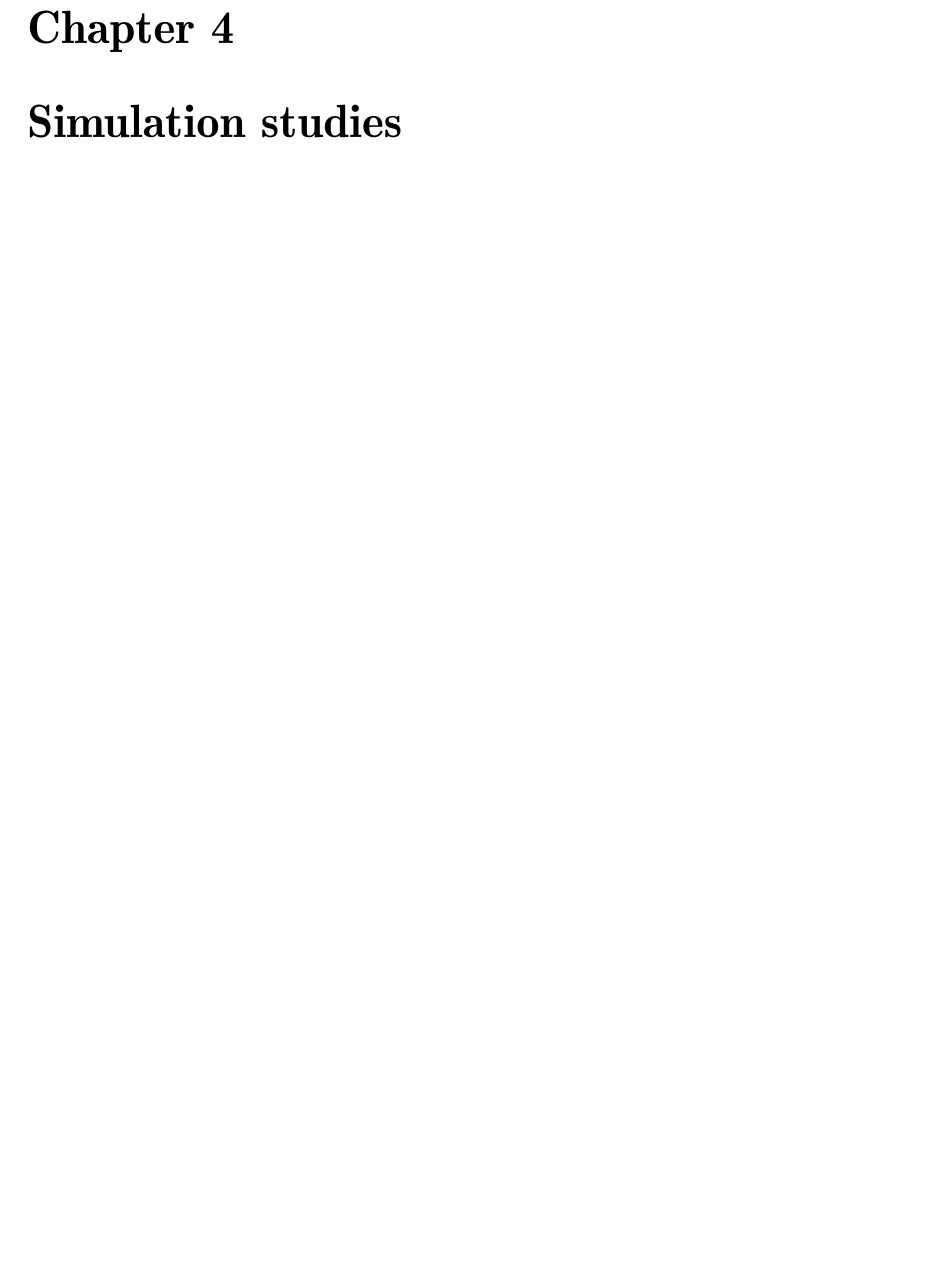
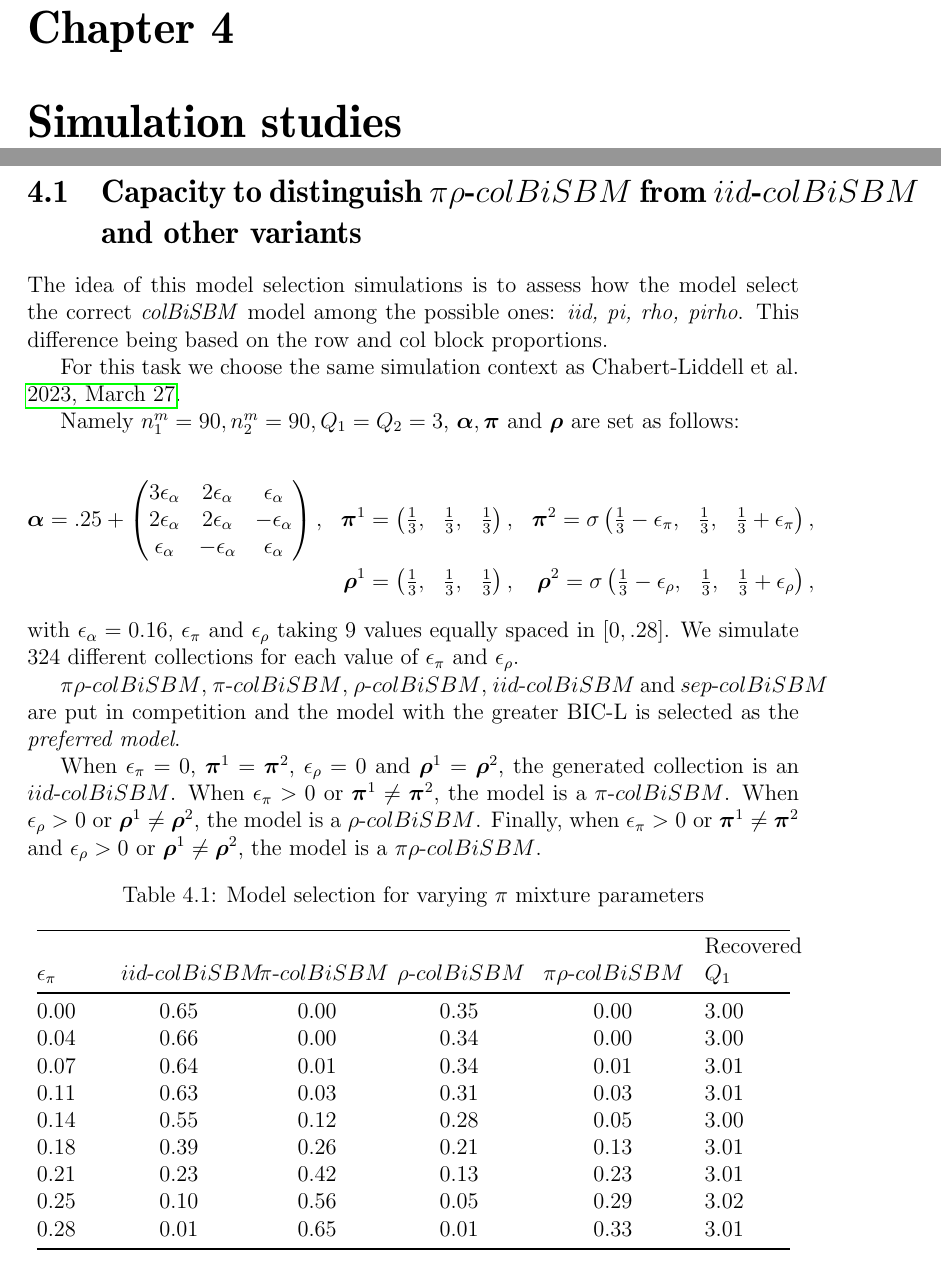
Before and after one commit to Polarolouis/rapport-CEI-MIA-2023, a LaTeX document (rapport.tex, which reads Rcodes/simulation/model_selection_analyze.tex): part of page 26 of 35 before the commit and two parts of pages 26 and 27 of 38 after it, the two joined at a grey line, cut so that both start at the same text, the shorter picture padded with empty space. Compiled offline with pdfLaTeX.

Commit message:
EOD 4/07

```diff
--- /dev/null
+++ b/Rcodes/simulation/model_selection_analyze.tex
@@ -0,0 +1,208 @@
+\hypertarget{capacity-to-distinguish-pirhotext-colbisbm-from-iidtext-colbisbm-and-other-variants}{%
+\section{\texorpdfstring{Capacity to distinguish
+\(\pi\rho\text{-}colBiSBM\) from \(iid\text{-}colBiSBM\) and other
+variants}{Capacity to distinguish \textbackslash pi\textbackslash rho\textbackslash text\{-\}colBiSBM from iid\textbackslash text\{-\}colBiSBM and other variants}}\label{capacity-to-distinguish-pirhotext-colbisbm-from-iidtext-colbisbm-and-other-variants}}
+
+The idea of this model selection simulations is to assess how the model
+select the correct \emph{colBiSBM} model among the possible ones:
+\textit{iid, pi, rho, pirho}. This difference being based on the row and
+col block proportions.
+
+For this task we choose the same simulation context as
+\cite{chabert-liddellLearningCommonStructures2023}.
+
+Namely \(n_{1}^{m} = 90, n_{2}^{m} = 90, Q_1 = Q_2 = 3\),
+\(\bm{\alpha}, \bm{\pi}\) and \(\bm{\rho}\) are set as follows:
+
+\begin{align*}
+    \bm{\alpha} =.25 +  \begin{pmatrix}
+                        3 \eps[\alpha] & 2 \eps[\alpha] & \eps[\alpha] \\
+                        2 \eps[\alpha] & 2 \eps[\alpha] & - \eps[\alpha] \\
+                        \eps[\alpha] & - \eps[\alpha] & \eps[\alpha]
+                    \end{pmatrix}, & & \bm{\pi}^1 = \begin{pmatrix}
+                        \frac{1}{3}, & \frac{1}{3}, & \frac{1}{3}
+                    \end{pmatrix}, & & \bm{\pi}^2 = \sigma\begin{pmatrix}
+                        \frac{1}{3} - \eps[\pi], & \frac{1}{3}, & \frac{1}{3} + \eps[\pi]
+                    \end{pmatrix},\\
+    & & \bm{\rho}^1 = \begin{pmatrix}
+                        \frac{1}{3}, & \frac{1}{3}, & \frac{1}{3}
+                    \end{pmatrix}, & & \bm{\rho}^2 = \sigma\begin{pmatrix}
+                        \frac{1}{3} - \eps[\rho], & \frac{1}{3}, & \frac{1}{3} + \eps[\rho]
+                    \end{pmatrix},
+\end{align*} with \(\eps[\alpha] = 0.16\), \(\eps[\pi]\) and
+\(\eps[\rho]\) taking 9 values equally spaced in
+\(\left[ 0, .28\right]\). We simulate 324 different collections for each
+value of \(\eps[\pi]\) and \(\eps[\rho]\).
+
+\(\pi\rho\text{-}colBiSBM\), \(\pi\text{-}colBiSBM\),
+\(\rho\text{-}colBiSBM\), \(iid\text{-}colBiSBM\) and
+\(sep\text{-}colBiSBM\) are put in competition and the model with the
+greater BIC-L is selected as the \emph{preferred model}.
+
+When \(\eps[\pi] = 0\), \(\bm{\pi}^1 = \bm{\pi}^2\), \(\eps[\rho] = 0\)
+and \(\bm{\rho}^1 = \bm{\rho}^2\), the generated collection is an
+\(iid\text{-}colBiSBM\). When \(\eps[\pi] > 0\) or
+\(\bm{\pi}^1 \neq \bm{\pi}^2\), the model is a \(\pi\text{-}colBiSBM\).
+When \(\eps[\rho] > 0\) or \(\bm{\rho}^1 \neq \bm{\rho}^2\), the model
+is a \(\rho\text{-}colBiSBM\). Finally, when \(\eps[\pi] > 0\) or
+\(\bm{\pi}^1 \neq \bm{\pi}^2\) and \(\eps[\rho] > 0\) or
+\(\bm{\rho}^1 \neq \bm{\rho}^2\), the model is a
+\(\pi\rho\text{-}colBiSBM\).
+
+\begin{longtable}[]{@{}lccccl@{}}
+\caption{\label{tab:pi-model-sel}Model selection for varying \(\pi\)
+mixture parameters}\tabularnewline
+\toprule
+\begin{minipage}[b]{0.08\columnwidth}\raggedright
+\(\eps[\pi]\)\strut
+\end{minipage} & \begin{minipage}[b]{0.15\columnwidth}\centering
+\(iid\text{-}colBiSBM\)\strut
+\end{minipage} & \begin{minipage}[b]{0.15\columnwidth}\centering
+\(\pi\text{-}colBiSBM\)\strut
+\end{minipage} & \begin{minipage}[b]{0.16\columnwidth}\centering
+\(\rho\text{-}colBiSBM\)\strut
+\end{minipage} & \begin{minipage}[b]{0.18\columnwidth}\centering
+\(\pi\rho\text{-}colBiSBM\)\strut
+\end{minipage} & \begin{minipage}[b]{0.11\columnwidth}\raggedright
+Recovered \(Q_1\)\strut
+\end{minipage}\tabularnewline
+\midrule
+\endfirsthead
+\toprule
+\begin{minipage}[b]{0.08\columnwidth}\raggedright
+\(\eps[\pi]\)\strut
+\end{minipage} & \begin{minipage}[b]{0.15\columnwidth}\centering
+\(iid\text{-}colBiSBM\)\strut
+\end{minipage} & \begin{minipage}[b]{0.15\columnwidth}\centering
+\(\pi\text{-}colBiSBM\)\strut
+\end{minipage} & \begin{minipage}[b]{0.16\columnwidth}\centering
+\(\rho\text{-}colBiSBM\)\strut
+\end{minipage} & \begin{minipage}[b]{0.18\columnwidth}\centering
+\(\pi\rho\text{-}colBiSBM\)\strut
+\end{minipage} & \begin{minipage}[b]{0.11\columnwidth}\raggedright
+Recovered \(Q_1\)\strut
+\end{minipage}\tabularnewline
+\midrule
+\endhead
+\begin{minipage}[t]{0.08\columnwidth}\raggedright
+0.00\strut
+\end{minipage} & \begin{minipage}[t]{0.15\columnwidth}\centering
+0.65\strut
+\end{minipage} & \begin{minipage}[t]{0.15\columnwidth}\centering
+0.00\strut
+\end{minipage} & \begin{minipage}[t]{0.16\columnwidth}\centering
+0.35\strut
+\end{minipage} & \begin{minipage}[t]{0.18\columnwidth}\centering
+0.00\strut
+\end{minipage} & \begin{minipage}[t]{0.11\columnwidth}\raggedright
+3.00\strut
+\end{minipage}\tabularnewline
+\begin{minipage}[t]{0.08\columnwidth}\raggedright
+0.04\strut
+\end{minipage} & \begin{minipage}[t]{0.15\columnwidth}\centering
+0.66\strut
+\end{minipage} & \begin{minipage}[t]{0.15\columnwidth}\centering
+0.00\strut
+\end{minipage} & \begin{minipage}[t]{0.16\columnwidth}\centering
+0.34\strut
+\end{minipage} & \begin{minipage}[t]{0.18\columnwidth}\centering
+0.00\strut
+\end{minipage} & \begin{minipage}[t]{0.11\columnwidth}\raggedright
+3.00\strut
+\end{minipage}\tabularnewline
+\begin{minipage}[t]{0.08\columnwidth}\raggedright
+0.07\strut
+\end{minipage} & \begin{minipage}[t]{0.15\columnwidth}\centering
+0.64\strut
+\end{minipage} & \begin{minipage}[t]{0.15\columnwidth}\centering
+0.01\strut
+\end{minipage} & \begin{minipage}[t]{0.16\columnwidth}\centering
+0.34\strut
+\end{minipage} & \begin{minipage}[t]{0.18\columnwidth}\centering
+0.01\strut
+\end{minipage} & \begin{minipage}[t]{0.11\columnwidth}\raggedright
+3.01\strut
+\end{minipage}\tabularnewline
+\begin{minipage}[t]{0.08\columnwidth}\raggedright
+0.11\strut
+\end{minipage} & \begin{minipage}[t]{0.15\columnwidth}\centering
+0.63\strut
+\end{minipage} & \begin{minipage}[t]{0.15\columnwidth}\centering
+0.03\strut
+\end{minipage} & \begin{minipage}[t]{0.16\columnwidth}\centering
+0.31\strut
+\end{minipage} & \begin{minipage}[t]{0.18\columnwidth}\centering
+0.03\strut
+\end{minipage} & \begin{minipage}[t]{0.11\columnwidth}\raggedright
+3.01\strut
+\end{minipage}\tabularnewline
+\begin{minipage}[t]{0.08\columnwidth}\raggedright
+0.14\strut
+\end{minipage} & \begin{minipage}[t]{0.15\columnwidth}\centering
+0.55\strut
+\end{minipage} & \begin{minipage}[t]{0.15\columnwidth}\centering
+0.12\strut
+\end{minipage} & \begin{minipage}[t]{0.16\columnwidth}\centering
+0.28\strut
+\end{minipage} & \begin{minipage}[t]{0.18\columnwidth}\centering
+0.05\strut
+\end{minipage} & \begin{minipage}[t]{0.11\columnwidth}\raggedright
+3.00\strut
+\end{minipage}\tabularnewline
+\begin{minipage}[t]{0.08\columnwidth}\raggedright
+0.18\strut
+\end{minipage} & \begin{minipage}[t]{0.15\columnwidth}\centering
+0.39\strut
+\end{minipage} & \begin{minipage}[t]{0.15\columnwidth}\centering
+0.26\strut
+\end{minipage} & \begin{minipage}[t]{0.16\columnwidth}\centering
+0.21\strut
+\end{minipage} & \begin{minipage}[t]{0.18\columnwidth}\centering
+0.13\strut
+\end{minipage} & \begin{minipage}[t]{0.11\columnwidth}\raggedright
+3.01\strut
+\end{minipage}\tabularnewline
+\begin{minipage}[t]{0.08\columnwidth}\raggedright
+0.21\strut
+\end{minipage} & \begin{minipage}[t]{0.15\columnwidth}\centering
+0.23\strut
+\end{minipage} & \begin{minipage}[t]{0.15\columnwidth}\centering
+0.42\strut
+\end{minipage} & \begin{minipage}[t]{0.16\columnwidth}\centering
+0.13\strut
+\end{minipage} & \begin{minipage}[t]{0.18\columnwidth}\centering
+0.23\strut
+\end{minipage} & \begin{minipage}[t]{0.11\columnwidth}\raggedright
+3.01\strut
+\end{minipage}\tabularnewline
+\begin{minipage}[t]{0.08\columnwidth}\raggedright
+0.25\strut
+\end{minipage} & \begin{minipage}[t]{0.15\columnwidth}\centering
+0.10\strut
+\end{minipage} & \begin{minipage}[t]{0.15\columnwidth}\centering
+0.56\strut
+\end{minipage} & \begin{minipage}[t]{0.16\columnwidth}\centering
+0.05\strut
+\end{minipage} & \begin{minipage}[t]{0.18\columnwidth}\centering
+0.29\strut
+\end{minipage} & \begin{minipage}[t]{0.11\columnwidth}\raggedright
+3.02\strut
+\end{minipage}\tabularnewline
+\begin{minipage}[t]{0.08\columnwidth}\raggedright
+0.28\strut
+\end{minipage} & \begin{minipage}[t]{0.15\columnwidth}\centering
+0.01\strut
+\end{minipage} & \begin{minipage}[t]{0.15\columnwidth}\centering
+0.65\strut
+\end{minipage} & \begin{minipage}[t]{0.16\columnwidth}\centering
+0.01\strut
+\end{minipage} & \begin{minipage}[t]{0.18\columnwidth}\centering
+0.33\strut
+\end{minipage} & \begin{minipage}[t]{0.11\columnwidth}\raggedright
+3.01\strut
+\end{minipage}\tabularnewline
+\bottomrule
+\end{longtable}
+
+\begin{longtable}[]{@{}lccccl@{}}
+\caption{\label{tab:rho-model-sel}Model selection for varying \(\rho\)
--- a/rapport.tex
+++ b/rapport.tex
@@ -20,6 +20,7 @@
 \usepackage{longtable}
 \usepackage{rotating} % For allowing to rotate figures
 \usepackage{svg} % To allow svg inclusions
+\usepackage{float} % To allow Pandoc to control figure placement
 
 %% Bibliography
 \usepackage[style=apa,citestyle=authoryear-comp]{biblatex}
@@ -64,6 +65,7 @@
 
 % Nouvelles commandes
 \newcommand{\Tau}{\mathcal{T}}
+\newcommand{\eps}[1][]{\ensuremath{\epsilon_{#1}}}
 
 % titre et auteur
 \title{Rapport de stage dans l'UMR MIA Paris-Saclay}
```
Also changed, not shown: presentation_UMR.tex (+6 -0 lines), Rcodes/simulation/img/plot_model_function_eps.png (added), figure/epsilon_pi_plot-1.png (added), figure/epsilon_plot-1.png (added), img/046228377fa95b72e952ca3be8b0ff402efc81e1.png (added), img/57b4c16df34068dd83975b466186042715028674.png (added), img/be0036f70a0da131acad764be9cc74068c424348.png (added), img/bf757f167d8679e9d712d8913ec756e515ac5473.png (added), img/cf6f2071c24a779e7e41b4a9f8b1f0b2f9a26520.png (added), img/dd0b5d6c613eae3ca35f50711cc643fa9c37f54d.png (added), img/e1dc7919909a0f7a8c1db0a08a79dbf108309471.png (added), img/plot_model_function_eps.png (added), rapport.pdf, Rcodes/simulation/model_selection_analyze.tex (171 more changed lines), 1 more files, 5 other files.
